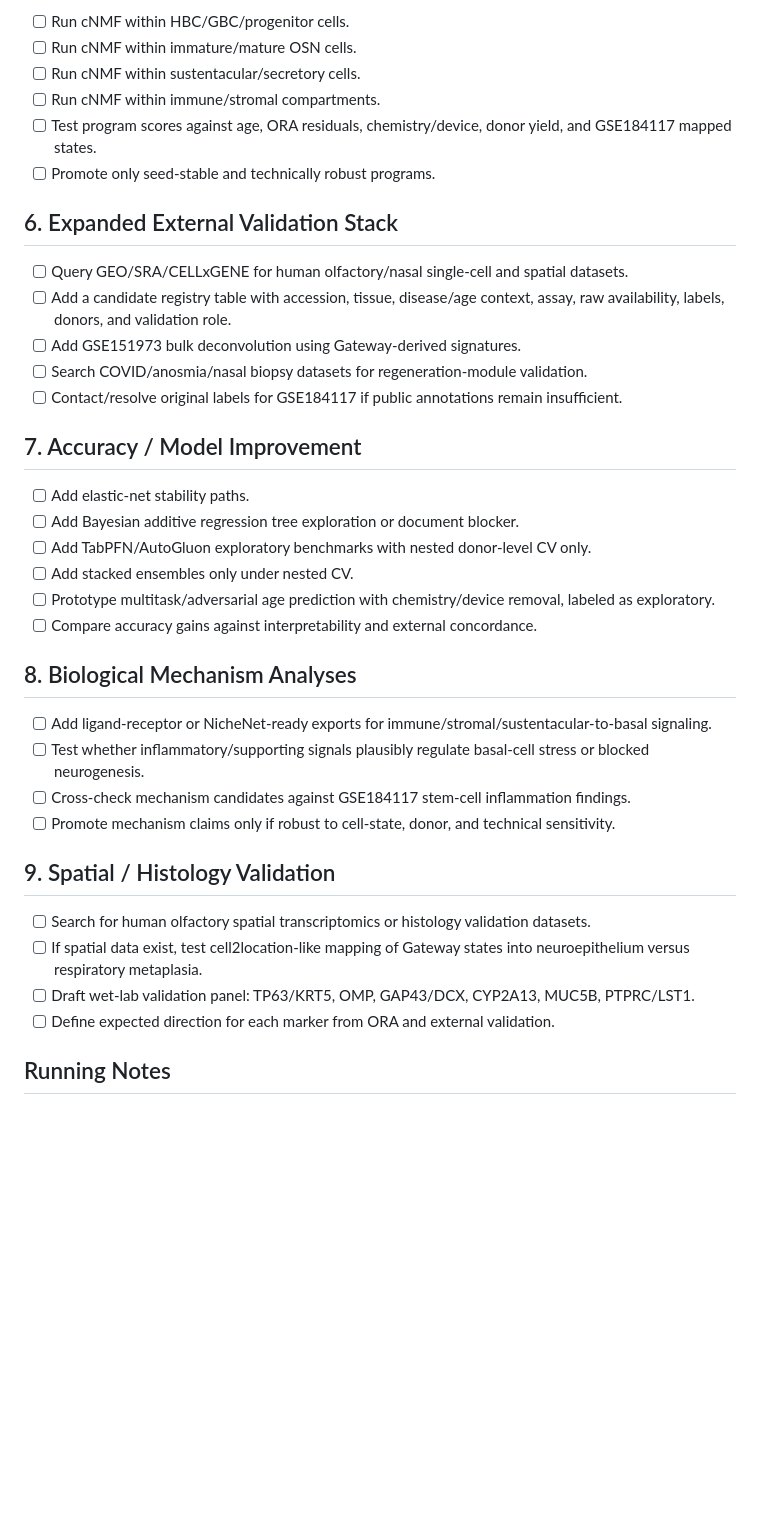
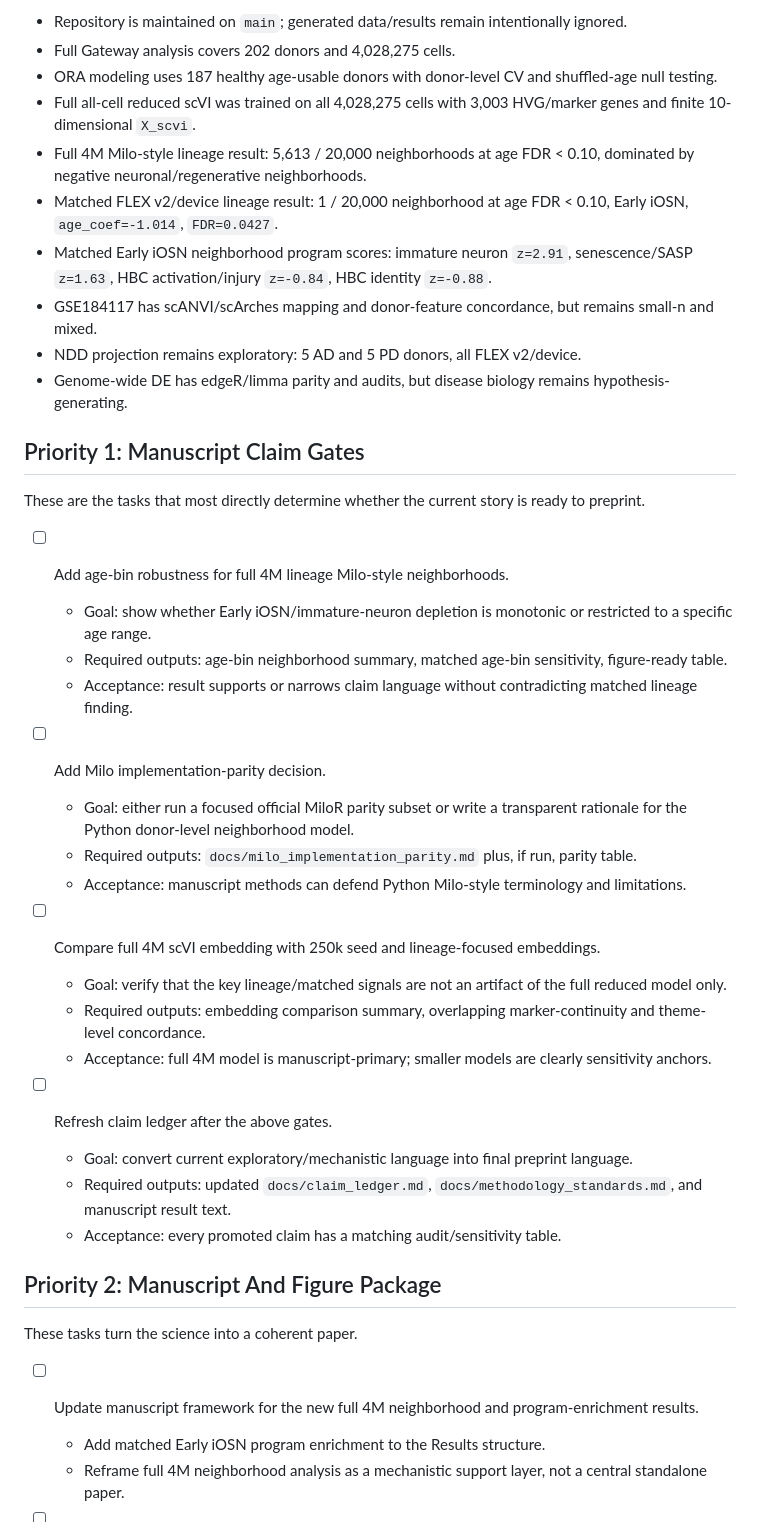
Before and after one commit to yashvirsabharwal/olfactory-regenerative-age, a Markdown page: docs/active_work_tracker.md, the part around one of its changes. Drawn GitHub-style; blank space fills up the shorter version.

```diff
--- a/docs/active_work_tracker.md
+++ b/docs/active_work_tracker.md
@@ -63,41 +31,44 @@ This is the live tracker for the post-preprint upgrade path. Mark tasks here as
 
-- [ ] Run cNMF within HBC/GBC/progenitor cells.
-- [ ] Run cNMF within immature/mature OSN cells.
-- [ ] Run cNMF within sustentacular/secretory cells.
-- [ ] Run cNMF within immune/stromal compartments.
-- [ ] Test program scores against age, ORA residuals, chemistry/device, donor yield, and GSE184117 mapped states.
-- [ ] Promote only seed-stable and technically robust programs.
+- Repository is maintained on `main`; generated data/results remain intentionally ignored.
+- Full Gateway analysis covers 202 donors and 4,028,275 cells.
+- ORA modeling uses 187 healthy age-usable donors with donor-level CV and shuffled-age null testing.
+- Full all-cell reduced scVI was trained on all 4,028,275 cells with 3,003 HVG/marker genes and finite 10-dimensional `X_scvi`.
+- Full 4M Milo-style lineage result: 5,613 / 20,000 neighborhoods at age FDR < 0.10, dominated by negative neuronal/regenerative neighborhoods.
+- Matched FLEX v2/device lineage result: 1 / 20,000 neighborhood at age FDR < 0.10, Early iOSN, `age_coef=-1.014`, `FDR=0.0427`.
+- Matched Early iOSN neighborhood program scores: immature neuron `z=2.91`, senescence/SASP `z=1.63`, HBC activation/injury `z=-0.84`, HBC identity `z=-0.88`.
+- GSE184117 has scANVI/scArches mapping and donor-feature concordance, but remains small-n and mixed.
+- NDD projection remains exploratory: 5 AD and 5 PD donors, all FLEX v2/device.
+- Genome-wide DE has edgeR/limma parity and audits, but disease biology remains hypothesis-generating.
 
-## 6. Expanded External Validation Stack
+## Priority 1: Manuscript Claim Gates
 
-- [ ] Query GEO/SRA/CELLxGENE for human olfactory/nasal single-cell and spatial datasets.
-- [ ] Add a candidate registry table with accession, tissue, disease/age context, assay, raw availability, labels, donors, and validation role.
-- [ ] Add GSE151973 bulk deconvolution using Gateway-derived signatures.
-- [ ] Search COVID/anosmia/nasal biopsy datasets for regeneration-module validation.
-- [ ] Contact/resolve original labels for GSE184117 if public annotations remain insufficient.
+These are the tasks that most directly determine whether the current story is ready to preprint.
 
-## 7. Accuracy / Model Improvement
+- [ ] Add age-bin robustness for full 4M lineage Milo-style neighborhoods.
+  - Goal: show whether Early iOSN/immature-neuron depletion is monotonic or restricted to a specific age range.
+  - Required outputs: age-bin neighborhood summary, matched age-bin sensitivity, figure-ready table.
+  - Acceptance: result supports or narrows claim language without contradicting matched lineage finding.
 
-- [ ] Add elastic-net stability paths.
-- [ ] Add Bayesian additive regression tree exploration or document blocker.
-- [ ] Add TabPFN/AutoGluon exploratory benchmarks with nested donor-level CV only.
-- [ ] Add stacked ensembles only under nested CV.
-- [ ] Prototype multitask/adversarial age prediction with chemistry/device removal, labeled as exploratory.
-- [ ] Compare accuracy gains against interpretability and external concordance.
+- [ ] Add Milo implementation-parity decision.
+  - Goal: either run a focused official MiloR parity subset or write a transparent rationale for the Python donor-level neighborhood model.
+  - Required outputs: `docs/milo_implementation_parity.md` plus, if run, parity table.
+  - Acceptance: manuscript methods can defend Python Milo-style terminology and limitations.
 
-## 8. Biological Mechanism Analyses
+- [ ] Compare full 4M scVI embedding with 250k seed and lineage-focused embeddings.
+  - Goal: verify that the key lineage/matched signals are not an artifact of the full reduced model only.
+  - Required outputs: embedding comparison summary, overlapping marker-continuity and theme-level concordance.
+  - Acceptance: full 4M model is manuscript-primary; smaller models are clearly sensitivity anchors.
 
-- [ ] Add ligand-receptor or NicheNet-ready exports for immune/stromal/sustentacular-to-basal signaling.
-- [ ] Test whether inflammatory/supporting signals plausibly regulate basal-cell stress or blocked neurogenesis.
-- [ ] Cross-check mechanism candidates against GSE184117 stem-cell inflammation findings.
-- [ ] Promote mechanism claims only if robust to cell-state, donor, and technical sensitivity.
+- [ ] Refresh claim ledger after the above gates.
+  - Goal: convert current exploratory/mechanistic language into final preprint language.
+  - Required outputs: updated `docs/claim_ledger.md`, `docs/methodology_standards.md`, and manuscript result text.
+  - Acceptance: every promoted claim has a matching audit/sensitivity table.
 
-## 9. Spatial / Histology Validation
+## Priority 2: Manuscript And Figure Package
 
-- [ ] Search for human olfactory spatial transcriptomics or histology validation datasets.
-- [ ] If spatial data exist, test cell2location-like mapping of Gateway states into neuroepithelium versus respiratory metaplasia.
-- [ ] Draft wet-lab validation panel: TP63/KRT5, OMP, GAP43/DCX, CYP2A13, MUC5B, PTPRC/LST1.
-- [ ] Define expected direction for each marker from ORA and external validation.
+These tasks turn the science into a coherent paper.
 
-## Running Notes
+- [ ] Update manuscript framework for the new full 4M neighborhood and program-enrichment results.
+  - Add matched Early iOSN program enrichment to the Results structure.
+  - Reframe full 4M neighborhood analysis as a mechanistic support layer, not a central standalone paper.
 
```
Also changed, not shown: other parts of docs/active_work_tracker.md (+130 -66 lines).
